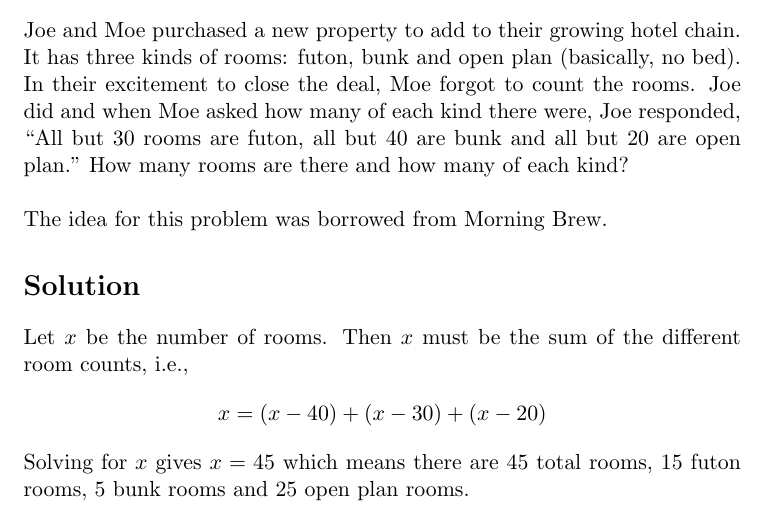
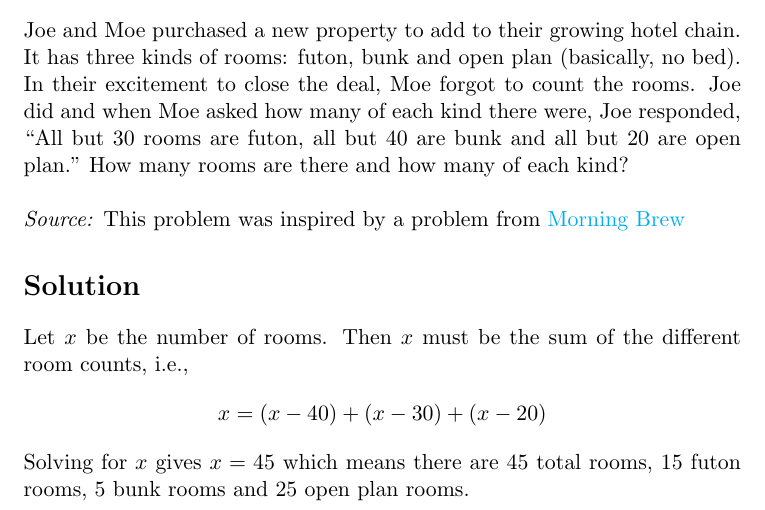
Before and after one commit to psteitz/problems, a LaTeX document (rooms/rooms.tex): part of the page, cut so that both start at the same text. Compiled offline with pdfLaTeX.

Commit message:
Added missing pdf, improve attribution.

```diff
--- a/rooms/rooms.tex
+++ b/rooms/rooms.tex
@@ -6,6 +6,7 @@
 \usepackage{caption}
 \usepackage{listings}
 \usepackage{color}
+\usepackage{hyperref}
 \theoremstyle{plain}
 \newtheorem{thm}{Theorem}[section]
 \newtheorem{lem}[thm]{Lemma}
@@ -21,12 +22,17 @@
 \newtheorem*{note}{Note}
 \def\changemargin#1#2{\list{}{\rightmargin#2\leftmargin#1}\item[]}
 \let\endchangemargin=\endlist
-
 \definecolor{codegreen}{rgb}{0,0.6,0}
 \definecolor{codegray}{rgb}{0.5,0.5,0.5}
 \definecolor{codepurple}{rgb}{0.58,0,0.82}
 \definecolor{backcolour}{rgb}{0.95,0.95,0.92}
-
+\hypersetup{
+	colorlinks=true,
+	linkcolor=blue,
+	filecolor=magenta,
+	urlcolor=cyan,
+}
+\urlstyle{same}
 \lstdefinestyle{mystyle}{
 	backgroundcolor=\color{backcolour},
 	commentstyle=\color{codegreen},
@@ -51,8 +57,9 @@
 
 \section*{Problem}
 Joe and Moe purchased a new property to add to their growing hotel chain.  It has three kinds of rooms:  futon, bunk and open plan (basically, no bed).  In their excitement to close the deal, Moe forgot to count the rooms.  Joe did and when Moe asked how many of each kind there were, Joe responded, ``All but 30 rooms are futon, all but 40 are bunk and all but 20 are open plan."  How many rooms are there and how many of each kind?
-\\\\
-The idea for this problem was borrowed from Morning Brew.
+\\
+\\
+\textit{Source:} This problem was inspired by a problem from \href{https://www.morningbrew.com}{Morning Brew}
 
 \section*{Solution}
 Let $x$ be the number of rooms.  Then $x$ must be the sum of the different room counts, i.e.,
```
Also changed, not shown: primes/primes.pdf, rooms/rooms.pdf, socks/socks.pdf (added).
